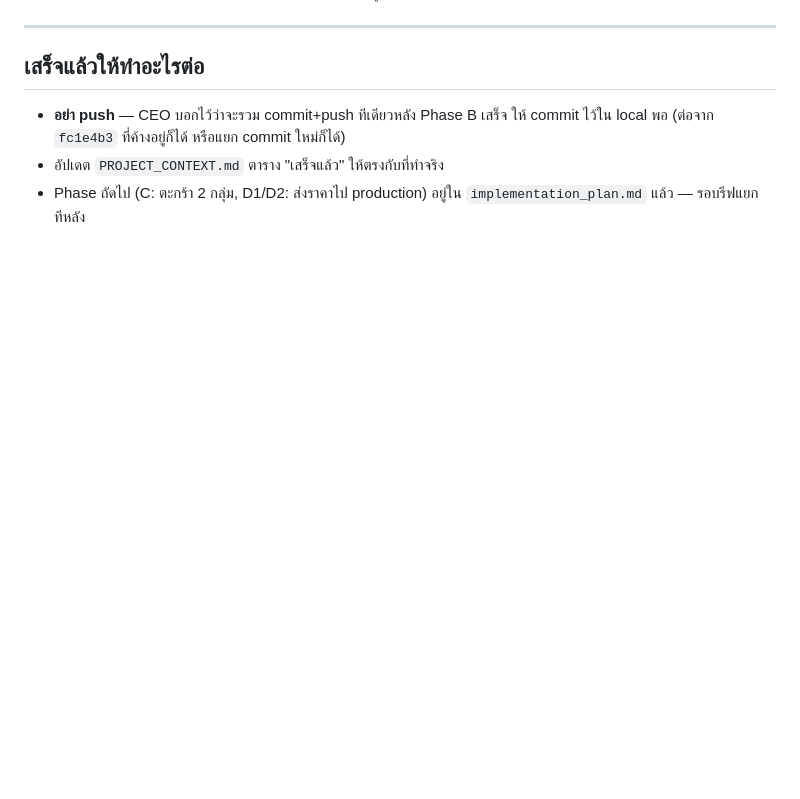
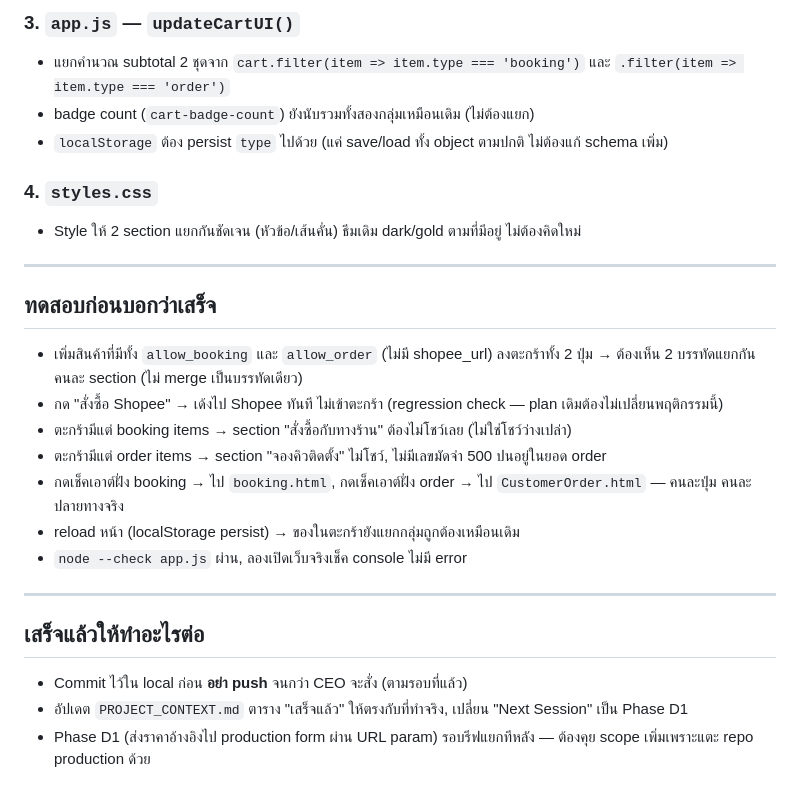
Before and after one commit to Gutumrod/kmo-landing-page, a Markdown page: CODEX_TASK.md, the part around one of its changes. GitHub-like rendering; blank space fills up the shorter version.

```diff
--- a/CODEX_TASK.md
+++ b/CODEX_TASK.md
@@ -45,8 +48,27 @@ Phase 0+A+E เสร็จแล้ว (verify ผ่านจริงแล
+### 3. `app.js` — `updateCartUI()`
+- แยกคำนวณ subtotal 2 ชุดจาก `cart.filter(item => item.type === 'booking')` และ `.filter(item => item.type === 'order')`
+- badge count (`cart-badge-count`) ยังนับรวมทั้งสองกลุ่มเหมือนเดิม (ไม่ต้องแยก)
+- `localStorage` ต้อง persist `type` ไปด้วย (แค่ save/load ทั้ง object ตามปกติ ไม่ต้องแก้ schema เพิ่ม)
+
+### 4. `styles.css`
+- Style ให้ 2 section แยกกันชัดเจน (หัวข้อ/เส้นคั่น) ธีมเดิม dark/gold ตามที่มีอยู่ ไม่ต้องคิดใหม่
+
+---
+
+## ทดสอบก่อนบอกว่าเสร็จ
+
+- เพิ่มสินค้าที่มีทั้ง `allow_booking` และ `allow_order` (ไม่มี shopee_url) ลงตะกร้าทั้ง 2 ปุ่ม → ต้องเห็น 2 บรรทัดแยกกันคนละ section (ไม่ merge เป็นบรรทัดเดียว)
+- กด "สั่งซื้อ Shopee" → เด้งไป Shopee ทันที ไม่เข้าตะกร้า (regression check — plan เดิมต้องไม่เปลี่ยนพฤติกรรมนี้)
+- ตะกร้ามีแต่ booking items → section "สั่งซื้อกับทางร้าน" ต้องไม่โชว์เลย (ไม่ใช่โชว์ว่างเปล่า)
+- ตะกร้ามีแต่ order items → section "จองคิวติดตั้ง" ไม่โชว์, ไม่มีเลขมัดจำ 500 ปนอยู่ในยอด order
+- กดเช็คเอาต์ฝั่ง booking → ไป `booking.html`, กดเช็คเอาต์ฝั่ง order → ไป `CustomerOrder.html` — คนละปุ่ม คนละปลายทางจริง
+- reload หน้า (localStorage persist) → ของในตะกร้ายังแยกกลุ่มถูกต้องเหมือนเดิม
+- `node --check app.js` ผ่าน, ลองเปิดเว็บจริงเช็ค console ไม่มี error
 
 ---
 
 ## เสร็จแล้วให้ทำอะไรต่อ
 
-- **อย่า push** — CEO บอกไว้ว่าจะรวม commit+push ทีเดียวหลัง Phase B เสร็จ ให้ commit ไว้ใน local พอ (ต่อจาก `fc1e4b3` ที่ค้างอยู่ก็ได้ หรือแยก commit ใหม่ก็ได้)
-- อัปเดต `PROJECT_CONTEXT.md` ตาราง "เสร็จแล้ว" ให้ตรงกับที่ทำจริง
-- Phase ถัดไป (C: ตะกร้า 2 กลุ่ม, D1/D2: ส่งราคาไป production) อยู่ใน `implementation_plan.md` แล้ว — รอบรีฟแยกทีหลัง
+- Commit ไว้ใน local ก่อน **อย่า push** จนกว่า CEO จะสั่ง (ตามรอบที่แล้ว)
+- อัปเดต `PROJECT_CONTEXT.md` ตาราง "เสร็จแล้ว" ให้ตรงกับที่ทำจริง, เปลี่ยน "Next Session" เป็น Phase D1
+- Phase D1 (ส่งราคาอ้างอิงไป production form ผ่าน URL param) รอบรีฟแยกทีหลัง — ต้องคุย scope เพิ่มเพราะแตะ repo production ด้วย
```
Also changed, not shown: other parts of CODEX_TASK.md (+33 -30 lines).
